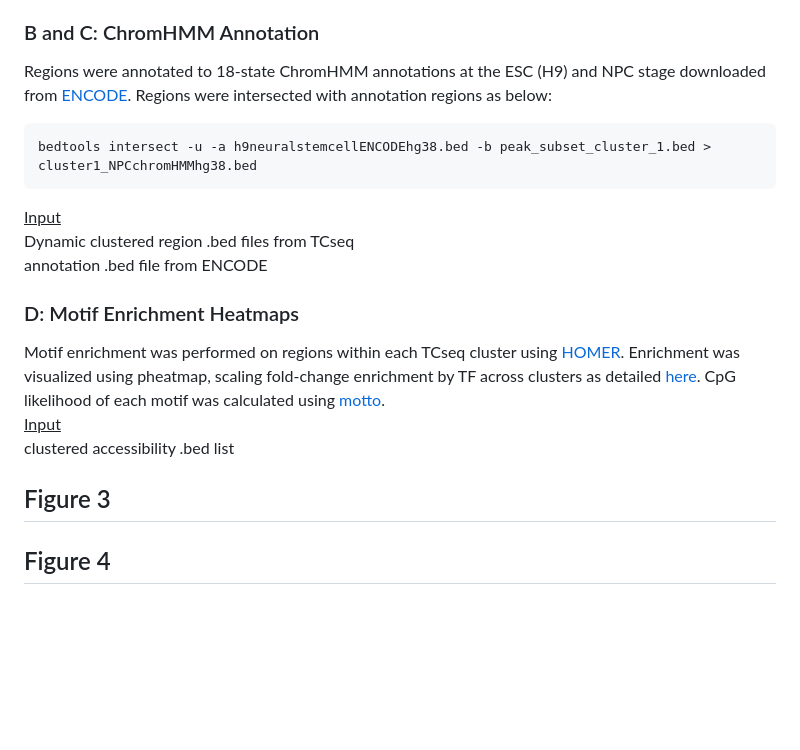
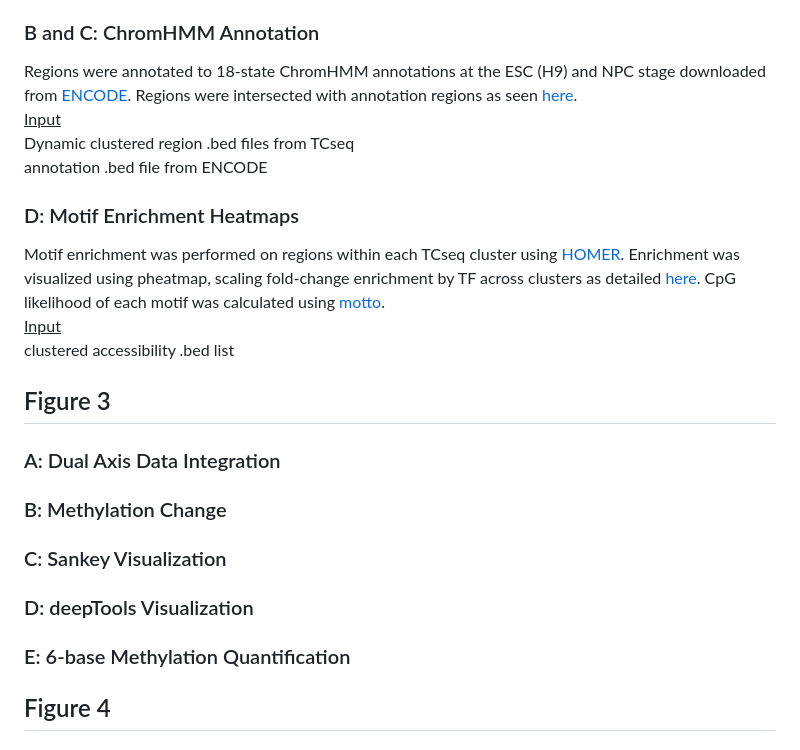
Before and after one commit to HodgesGenomicsLab/NPCdiff_ATACme, a Markdown page: README.md, the part around the change. Rendered like a GitHub page; blank space fills up the shorter version.

````diff
--- a/README.md
+++ b/README.md
@@ -48,12 +48,9 @@ Accessible regions were clustered based on temporal behavior using [TCseq](Figur
 filtered accessibility signal .bams for each timepoint replicate and consensus peak list
 
 ### B and C: ChromHMM Annotation
-Regions were annotated to 18-state ChromHMM annotations at the ESC (H9) and NPC stage downloaded from [ENCODE](https://www.encodeproject.org/matrix/?type=Annotation). Regions were intersected with annotation regions as below:
-```
-bedtools intersect -u -a h9neuralstemcellENCODEhg38.bed -b peak_subset_cluster_1.bed > cluster1_NPCchromHMMhg38.bed
-```
+Regions were annotated to 18-state ChromHMM annotations at the ESC (H9) and NPC stage downloaded from [ENCODE](https://www.encodeproject.org/matrix/?type=Annotation). Regions were intersected with annotation regions as seen [here](Figure2_scripts/fig2B_C_chromHMM.sh).<br>
 <ins>Input</ins><br>
-Dynamic clustered region .bed files from TCseq <br>
+Dynamic clustered region .bed files from TCseq<br>
 annotation .bed file from ENCODE
 
 ### D: Motif Enrichment Heatmaps
@@ -62,6 +59,17 @@ Motif enrichment was performed on regions within each TCseq cluster using [HOMER
 clustered accessibility .bed list<br>
 
 ## Figure 3
+### A: Dual Axis Data Integration
+
+### B: Methylation Change
+
+### C: Sankey Visualization
+
+### D: deepTools Visualization
+
+### E: 6-base Methylation Quantification
+
+
 ## Figure 4
 ## Figure 5
 ## Figure 6
````
